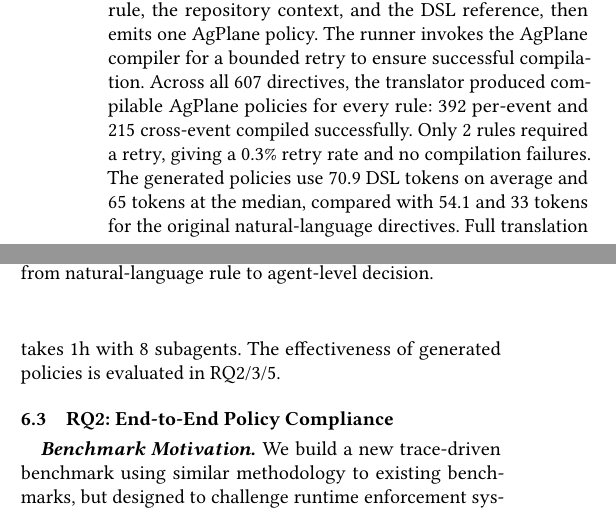
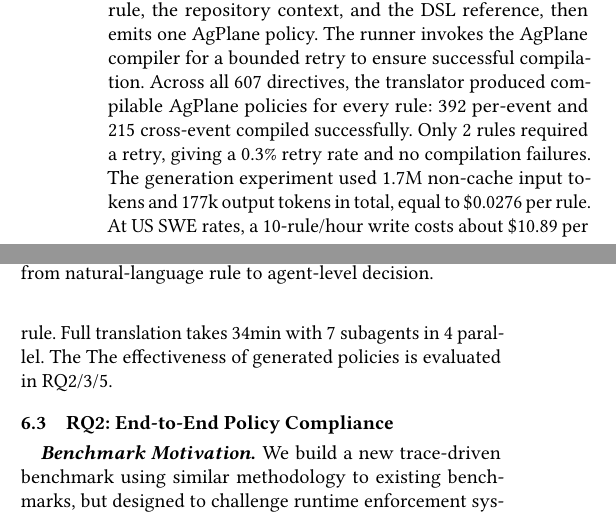
Before and after one commit to yunwei37/actplane-atc, a LaTeX paper (main.tex, which reads sections/05-evaluation.tex): two parts of the columns of page 8 of 15, joined at a grey line, cut so that both start at the same text. Compiled offline with pdfLaTeX.

Commit message:
Update RQ1 evaluation with detailed token usage and cost analysis for policy generation

```diff
--- a/sections/05-evaluation.tex
+++ b/sections/05-evaluation.tex
@@ -39,10 +39,10 @@ the translator produced compilable
 \sys{} policies for every rule: 392~per-event and
 215~cross-event compiled successfully. Only
 2~rules required a retry, giving a 0.3\% retry rate and no
-compilation failures. The generated policies use 70.9~DSL tokens on
-average and 65~tokens at the median, compared with 54.1 and
-33~tokens for the original natural-language directives. Full
-translation takes ~1h with 8 subagents.
+compilation failures. The generation experiment used 1.7M non-cache input tokens
+and 177k output tokens in total, equal to \$0.0276 per rule.
+At US SWE rates, a 10-rule/hour write costs about \$10.89 per rule.
+Full translation takes ~34min with 7 subagents in 4 parallel. The
 The effectiveness of generated policies is evaluated in RQ2/3/5.
 
 %% ----------------------------------------------------------------
```
